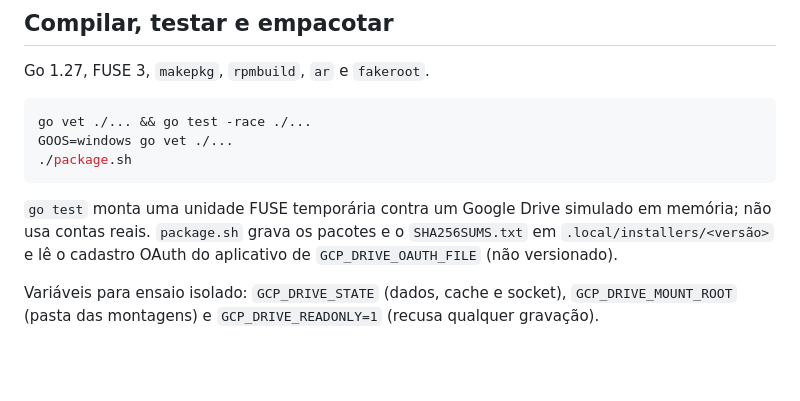
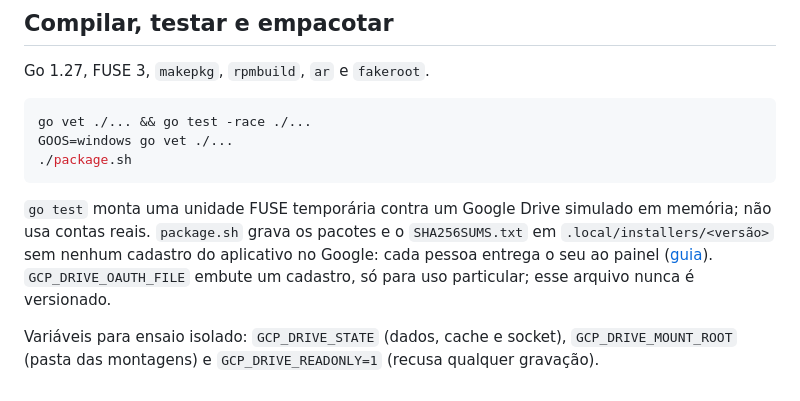
Before and after one commit to cliqueprojeto/GCP-Drive, a Markdown page: native/README.md, the part around the change. GitHub-like rendering; blank space fills up the shorter version.

Commit message:
feat: ship without an embedded Google registration and take the user's own on Linux

````diff
--- a/native/README.md
+++ b/native/README.md
@@ -38,6 +38,6 @@ GOOS=windows go vet ./...
 ./package.sh
 ```
 
-`go test` monta uma unidade FUSE temporária contra um Google Drive simulado em memória; não usa contas reais. `package.sh` grava os pacotes e o `SHA256SUMS.txt` em `.local/installers/<versão>` e lê o cadastro OAuth do aplicativo de `GCP_DRIVE_OAUTH_FILE` (não versionado).
+`go test` monta uma unidade FUSE temporária contra um Google Drive simulado em memória; não usa contas reais. `package.sh` grava os pacotes e o `SHA256SUMS.txt` em `.local/installers/<versão>` sem nenhum cadastro do aplicativo no Google: cada pessoa entrega o seu ao painel ([guia](../docs/CADASTRO-GOOGLE.md)). `GCP_DRIVE_OAUTH_FILE` embute um cadastro, só para uso particular; esse arquivo nunca é versionado.
 
 Variáveis para ensaio isolado: `GCP_DRIVE_STATE` (dados, cache e socket), `GCP_DRIVE_MOUNT_ROOT` (pasta das montagens) e `GCP_DRIVE_READONLY=1` (recusa qualquer gravação).
````
Also changed, not shown: docs/CADASTRO-GOOGLE.md (+4 -2 lines), docs/VALIDACAO.md (+12 -0 lines), docs/images/guia-cadastro.png (added), docs/images/painel-windows-exemplo.png (added), 5 other files.
